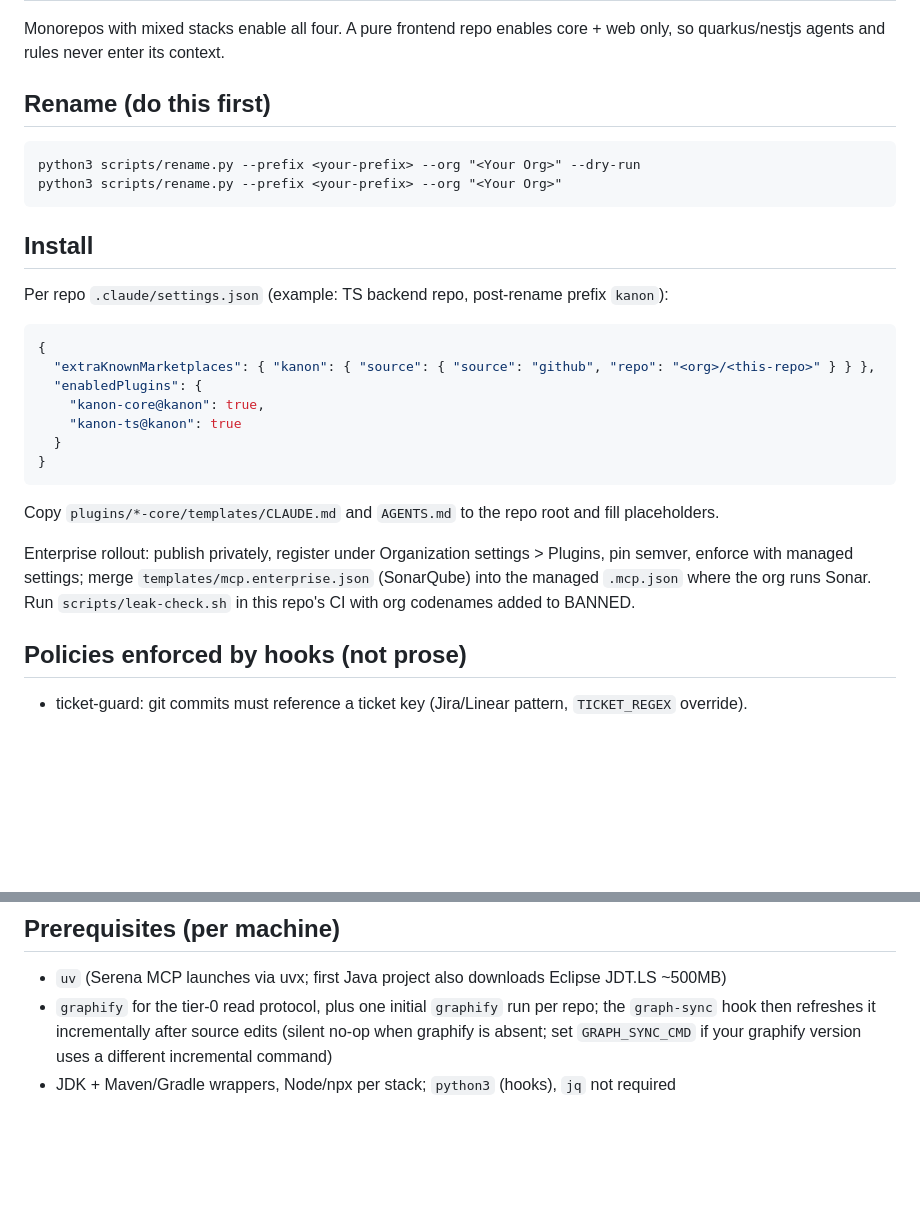
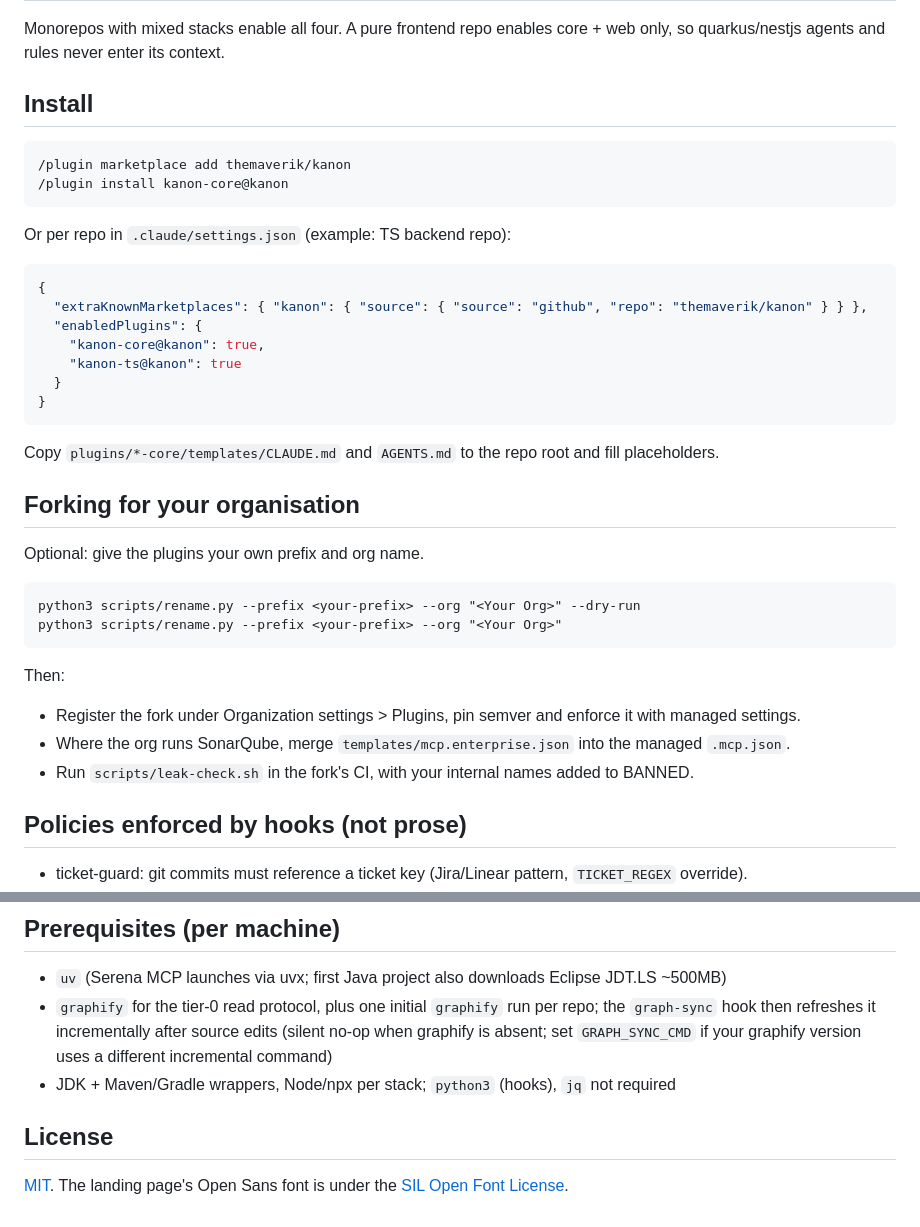
Before and after one commit to themaverik/kanon, a Markdown page: README.md, 2 parts joined by grey strips. GitHub-like rendering; blank space fills up the shorter version.

Commit message:
docs: point the README install at themaverik/kanon
Install no longer starts with a rename: the public marketplace works as is.
The rename script moves to an optional fork section, and the README now
names the license.

````diff
--- a/README.md
+++ b/README.md
@@ -13,19 +13,17 @@ Ticket-driven, verifier-backed engineering discipline, split by repo type so no
 
 Monorepos with mixed stacks enable all four. A pure frontend repo enables core + web only, so quarkus/nestjs agents and rules never enter its context.
 
-## Rename (do this first)
+## Install
 
 ```
-python3 scripts/rename.py --prefix <your-prefix> --org "<Your Org>" --dry-run
-python3 scripts/rename.py --prefix <your-prefix> --org "<Your Org>"
+/plugin marketplace add themaverik/kanon
+/plugin install kanon-core@kanon
 ```
 
-## Install
-
-Per repo `.claude/settings.json` (example: TS backend repo, post-rename prefix `kanon`):
+Or per repo in `.claude/settings.json` (example: TS backend repo):
 ```json
 {
-  "extraKnownMarketplaces": { "kanon": { "source": { "source": "github", "repo": "<org>/<this-repo>" } } },
+  "extraKnownMarketplaces": { "kanon": { "source": { "source": "github", "repo": "themaverik/kanon" } } },
   "enabledPlugins": {
     "kanon-core@kanon": true,
     "kanon-ts@kanon": true
@@ -34,7 +32,20 @@ Per repo `.claude/settings.json` (example: TS backend repo, post-rename prefix `
 ```
 Copy `plugins/*-core/templates/CLAUDE.md` and `AGENTS.md` to the repo root and fill placeholders.
 
-Enterprise rollout: publish privately, register under Organization settings > Plugins, pin semver, enforce with managed settings; merge `templates/mcp.enterprise.json` (SonarQube) into the managed `.mcp.json` where the org runs Sonar. Run `scripts/leak-check.sh` in this repo's CI with org codenames added to BANNED.
+## Forking for your organisation
+
+Optional: give the plugins your own prefix and org name.
+
+```
+python3 scripts/rename.py --prefix <your-prefix> --org "<Your Org>" --dry-run
+python3 scripts/rename.py --prefix <your-prefix> --org "<Your Org>"
+```
+
+Then:
+
+- Register the fork under Organization settings > Plugins, pin semver and enforce it with managed settings.
+- Where the org runs SonarQube, merge `templates/mcp.enterprise.json` into the managed `.mcp.json`.
+- Run `scripts/leak-check.sh` in the fork's CI, with your internal names added to BANNED.
 
 ## Policies enforced by hooks (not prose)
 
@@ -72,3 +83,7 @@ port (editor hooks; parity via git hooks + CI).
 - `uv` (Serena MCP launches via uvx; first Java project also downloads Eclipse JDT.LS ~500MB)
 - `graphify` for the tier-0 read protocol, plus one initial `graphify` run per repo; the `graph-sync` hook then refreshes it incrementally after source edits (silent no-op when graphify is absent; set `GRAPH_SYNC_CMD` if your graphify version uses a different incremental command)
 - JDK + Maven/Gradle wrappers, Node/npx per stack; `python3` (hooks), `jq` not required
+
+## License
+
+[MIT](LICENSE). The landing page's Open Sans font is under the [SIL Open Font License](assets/fonts/OFL.txt).
````
